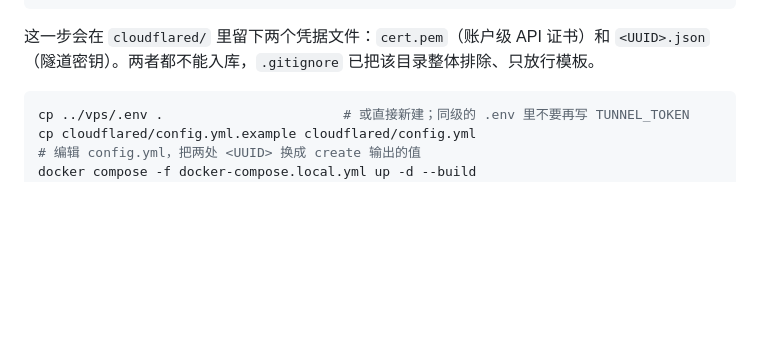
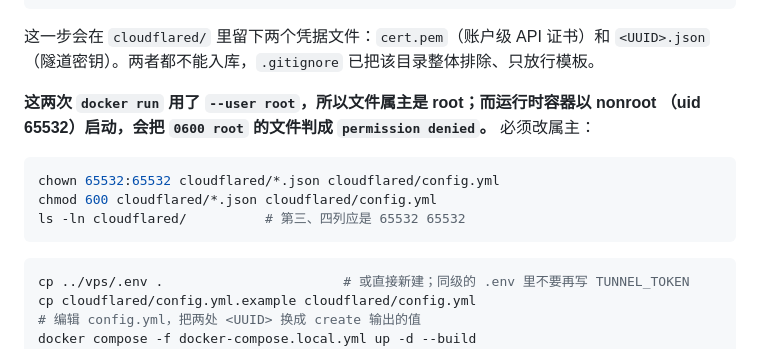
Before and after one commit to ningbojian/whodunit-ops, a Markdown page: deploy/cloudflare/README.md, the part around the change. Drawn GitHub-style; blank space fills up the shorter version.

Commit message:
docs: hand the tunnel credentials to the container's nonroot user

````diff
--- a/deploy/cloudflare/README.md
+++ b/deploy/cloudflare/README.md
@@ -59,6 +59,15 @@ $CFRUN tunnel route dns whodunit-ops demo.ghtrending.cyou
 这一步会在 `cloudflared/` 里留下两个凭据文件：`cert.pem`（账户级 API 证书）和
 `<UUID>.json`（隧道密钥）。两者都不能入库，`.gitignore` 已把该目录整体排除、只放行模板。
 
+**这两次 `docker run` 用了 `--user root`，所以文件属主是 root；而运行时容器以 nonroot
+（uid 65532）启动，会把 `0600 root` 的文件判成 `permission denied`。** 必须改属主：
+
+```bash
+chown 65532:65532 cloudflared/*.json cloudflared/config.yml
+chmod 600 cloudflared/*.json cloudflared/config.yml
+ls -ln cloudflared/          # 第三、四列应是 65532 65532
+```
+
 ```bash
 cp ../vps/.env .                       # 或直接新建；同级的 .env 里不要再写 TUNNEL_TOKEN
 cp cloudflared/config.yml.example cloudflared/config.yml
````
Also changed, not shown: docs/deployment.md (+1 -0 lines).
